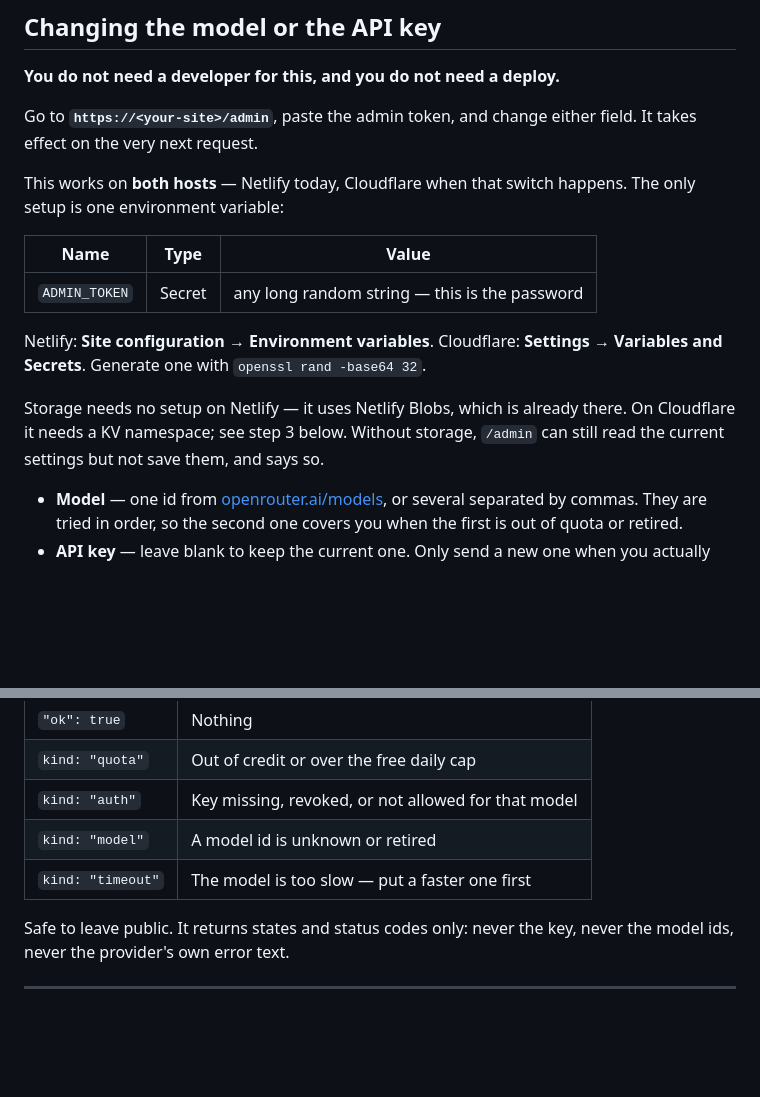
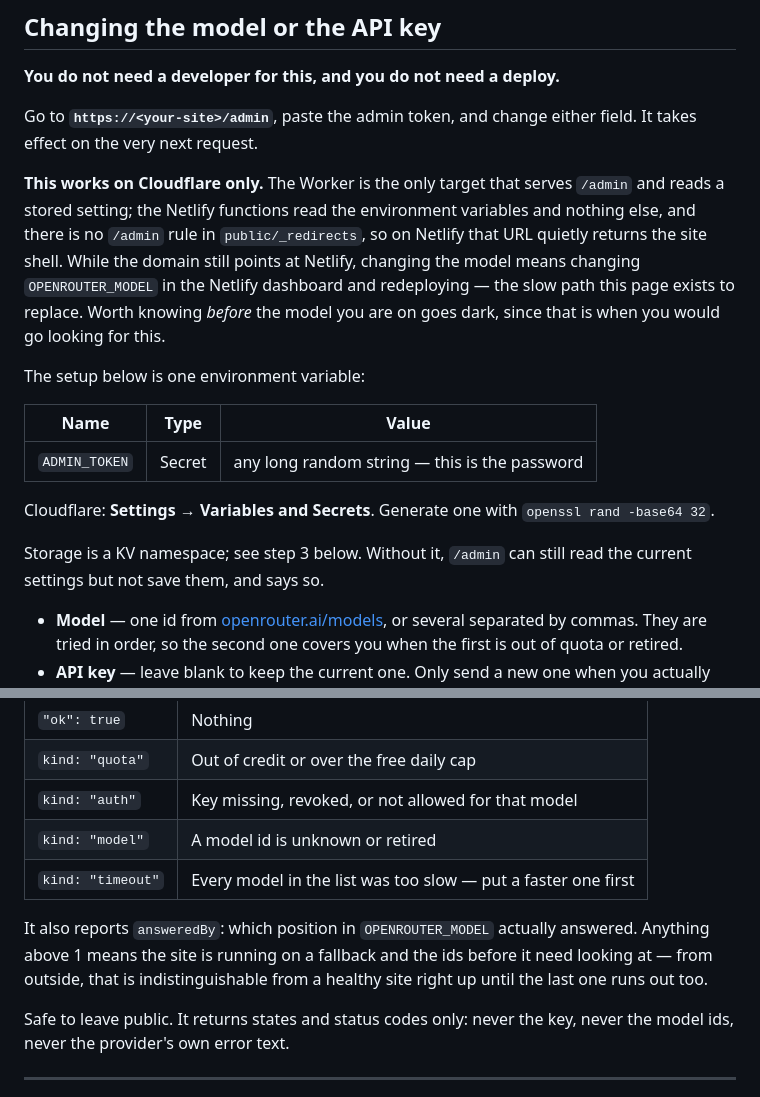
Before and after one commit to nyarahmed48-alt/CoreOs-ai, a Markdown page: DEPLOY.md, 2 parts joined by grey strips. Drawn GitHub-style; blank space fills up the shorter version.

Commit message:
Stop promising /admin on a host that does not serve it
DEPLOY.md says the model and key can be changed at /admin on "both
hosts — Netlify today, Cloudflare when that switch happens", and that
storage there needs no setup because Netlify Blobs is already present.
Neither is true of the code.

The Worker is the only target that serves /admin or /api/lab/settings,
and the only one that calls resolveSettings(). Both Netlify functions
call settingsFromProcess(), which reads the environment and never
consults a store, and public/_redirects has no /admin rule — so on
Netlify the URL falls through to the SPA catch-all and returns the site
shell. No error, just the wrong page.

That matters because of when it would be discovered. The whole point of
/admin is to swap a dead or exhausted model without a developer and
without a deploy, so the moment anyone goes looking for it is the moment
the sandbox has already gone quiet. Finding out then that the page does
not exist on the host currently serving the domain — and the canonical
URLs in index.html, robots.txt and sitemap.xml all still say
coreosai.netlify.app — is the worst possible time.

Documents the real path while the domain still points at Netlify, and
notes the answeredBy field on /api/lab/health so running on a fallback
can be told from running on the primary.

Co-Authored-By: Claude Opus 5 <noreply@anthropic.com>
Claude-Session: https://claude.ai/code/session_019cw9i2oDTy2zentyKnrk3n

```diff
--- a/DEPLOY.md
+++ b/DEPLOY.md
@@ -12,20 +12,26 @@ place until the switch is finished, so nothing goes dark mid-move.
 Go to **`https://<your-site>/admin`**, paste the admin token, and change either
 field. It takes effect on the very next request.
 
-This works on **both hosts** — Netlify today, Cloudflare when that switch
-happens. The only setup is one environment variable:
+**This works on Cloudflare only.** The Worker is the only target that serves
+`/admin` and reads a stored setting; the Netlify functions read the environment
+variables and nothing else, and there is no `/admin` rule in
+`public/_redirects`, so on Netlify that URL quietly returns the site shell.
+While the domain still points at Netlify, changing the model means changing
+`OPENROUTER_MODEL` in the Netlify dashboard and redeploying — the slow path this
+page exists to replace. Worth knowing *before* the model you are on goes dark,
+since that is when you would go looking for this.
+
+The setup below is one environment variable:
 
 | Name | Type | Value |
 |---|---|---|
 | `ADMIN_TOKEN` | Secret | any long random string — this is the password |
 
-Netlify: **Site configuration → Environment variables**. Cloudflare:
-**Settings → Variables and Secrets**. Generate one with `openssl rand -base64 32`.
+Cloudflare: **Settings → Variables and Secrets**. Generate one with
+`openssl rand -base64 32`.
 
-Storage needs no setup on Netlify — it uses Netlify Blobs, which is already
-there. On Cloudflare it needs a KV namespace; see step 3 below. Without
-storage, `/admin` can still read the current settings but not save them, and
-says so.
+Storage is a KV namespace; see step 3 below. Without it, `/admin` can still read
+the current settings but not save them, and says so.
 
 - **Model** — one id from [openrouter.ai/models](https://openrouter.ai/models),
   or several separated by commas. They are tried in order, so the second one
@@ -108,7 +114,12 @@ happened:
 | `kind: "quota"` | Out of credit or over the free daily cap |
 | `kind: "auth"` | Key missing, revoked, or not allowed for that model |
 | `kind: "model"` | A model id is unknown or retired |
-| `kind: "timeout"` | The model is too slow — put a faster one first |
+| `kind: "timeout"` | Every model in the list was too slow — put a faster one first |
+
+It also reports `answeredBy`: which position in `OPENROUTER_MODEL` actually
+answered. Anything above 1 means the site is running on a fallback and the ids
+before it need looking at — from outside, that is indistinguishable from a
+healthy site right up until the last one runs out too.
 
 Safe to leave public. It returns states and status codes only: never the key,
 never the model ids, never the provider's own error text.
```
